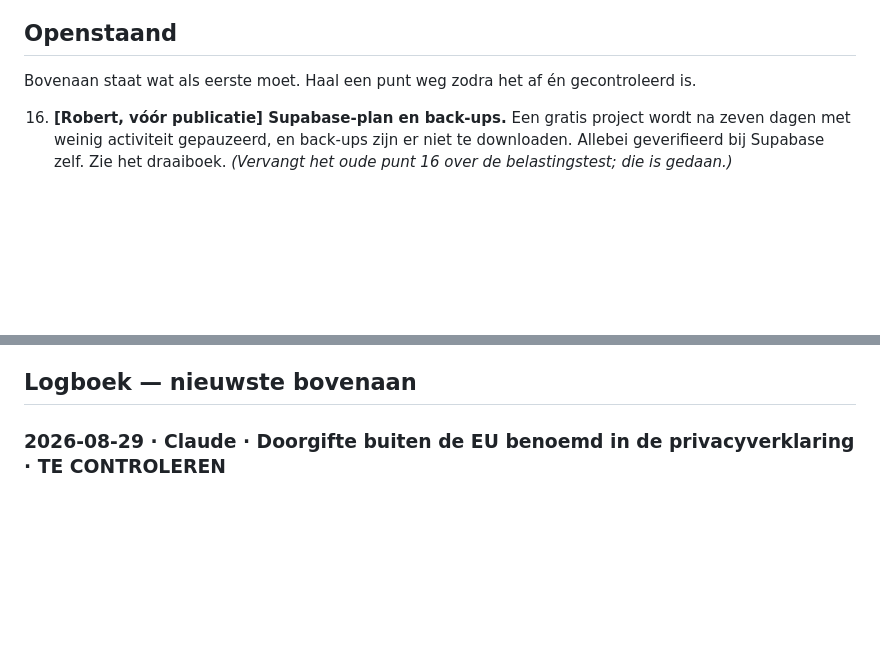
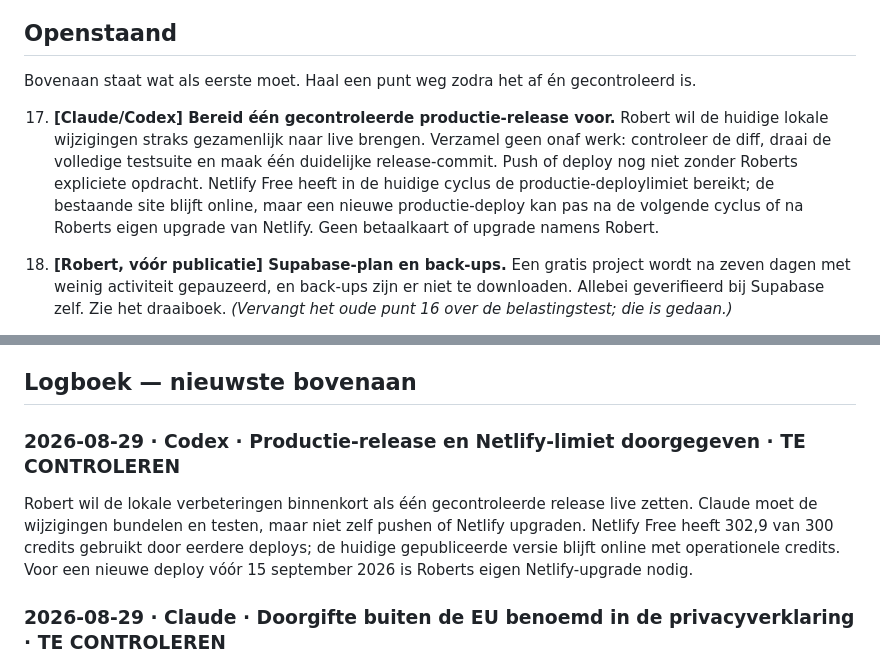
Before and after one commit to lewosGittyhub/lewos-website, a Markdown page: HANDOVER.md, 2 parts joined by grey strips. Drawn GitHub-style; blank space fills up the shorter version.

Commit message:
Draag productie-release en Netlify-blokkade over

```diff
--- a/HANDOVER.md
+++ b/HANDOVER.md
@@ -77,6 +77,14 @@ Deze staan voluit in Roberts `CLAUDE.md` in `~/Downloads`. Kort:
 
 Bovenaan staat wat als eerste moet. Haal een punt weg zodra het af én gecontroleerd is.
 
+17. **[Claude/Codex] Bereid één gecontroleerde productie-release voor.** Robert wil de
+   huidige lokale wijzigingen straks gezamenlijk naar live brengen. Verzamel geen
+   onaf werk: controleer de diff, draai de volledige testsuite en maak één duidelijke
+   release-commit. Push of deploy nog niet zonder Roberts expliciete opdracht. Netlify
+   Free heeft in de huidige cyclus de productie-deploylimiet bereikt; de bestaande site
+   blijft online, maar een nieuwe productie-deploy kan pas na de volgende cyclus of na
+   Roberts eigen upgrade van Netlify. Geen betaalkaart of upgrade namens Robert.
+
 16. **[Robert, vóór publicatie] Supabase-plan en back-ups.** Een gratis project wordt na
    zeven dagen met weinig activiteit gepauzeerd, en back-ups zijn er niet te downloaden.
    Allebei geverifieerd bij Supabase zelf. Zie het draaiboek. *(Vervangt het oude punt 16
@@ -153,6 +161,14 @@ Bovenaan staat wat als eerste moet. Haal een punt weg zodra het af én gecontrol
    dat ze definitief worden — zet dat niet stilzwijgend om.
 
 ## Logboek — nieuwste bovenaan
+
+### 2026-08-29 · Codex · Productie-release en Netlify-limiet doorgegeven · TE CONTROLEREN
+
+Robert wil de lokale verbeteringen binnenkort als één gecontroleerde release live zetten.
+Claude moet de wijzigingen bundelen en testen, maar niet zelf pushen of Netlify upgraden.
+Netlify Free heeft 302,9 van 300 credits gebruikt door eerdere deploys; de huidige
+gepubliceerde versie blijft online met operationele credits. Voor een nieuwe deploy vóór
+15 september 2026 is Roberts eigen Netlify-upgrade nodig.
 
 ### 2026-08-29 · Claude · Doorgifte buiten de EU benoemd in de privacyverklaring · TE CONTROLEREN
 
```
